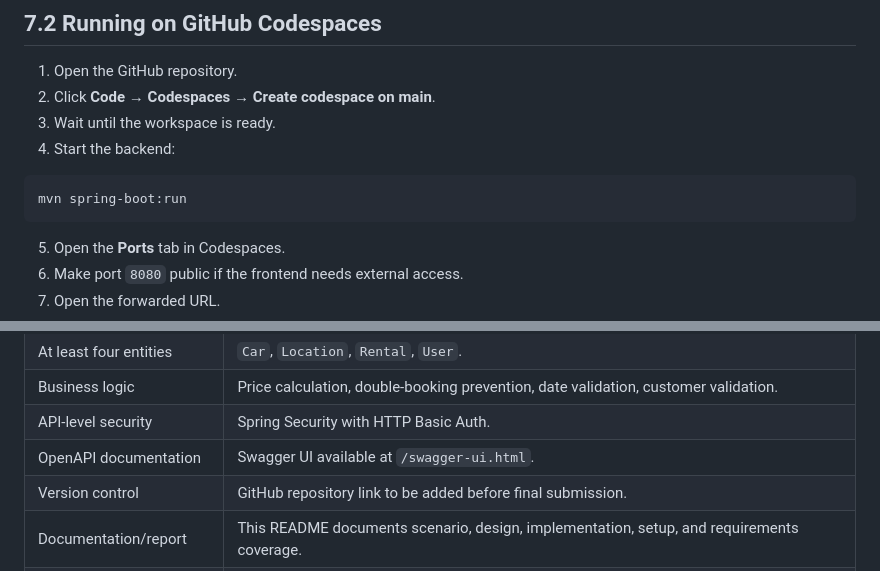
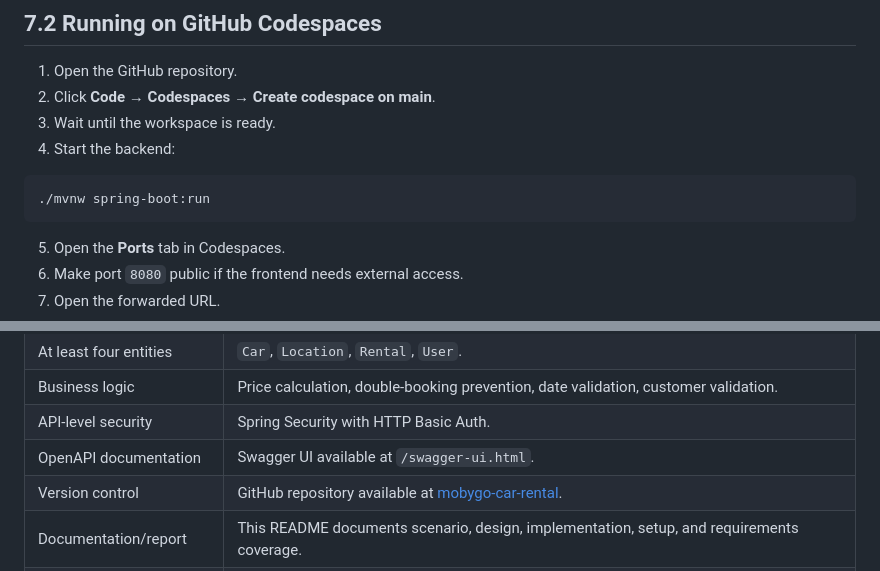
Before and after one commit to KeremOezmenHUB/mobygo-car-rental, a Markdown page: README.md, 2 parts joined by grey strips. Rendered like a GitHub page.

````diff
--- a/README.md
+++ b/README.md
@@ -539,7 +539,7 @@ H2 Console settings:
 4. Start the backend:
 
 ```bash
-mvn spring-boot:run
+./mvnw spring-boot:run
 ```
 
 5. Open the **Ports** tab in Codespaces.
@@ -598,5 +598,5 @@ Expected result: The backend stores a rental and returns a JSON response that in
 | Business logic | Price calculation, double-booking prevention, date validation, customer validation. |
 | API-level security | Spring Security with HTTP Basic Auth. |
 | OpenAPI documentation | Swagger UI available at `/swagger-ui.html`. |
-| Version control | GitHub repository link to be added before final submission. |
+| Version control | GitHub repository available at [mobygo-car-rental](https://github.com/KeremOezmenHUB/mobygo-car-rental). |
 | Documentation/report | This README documents scenario, design, implementation, setup, and requirements coverage. |
````
Also changed, not shown: other parts of README.md (+7 -7 lines).
